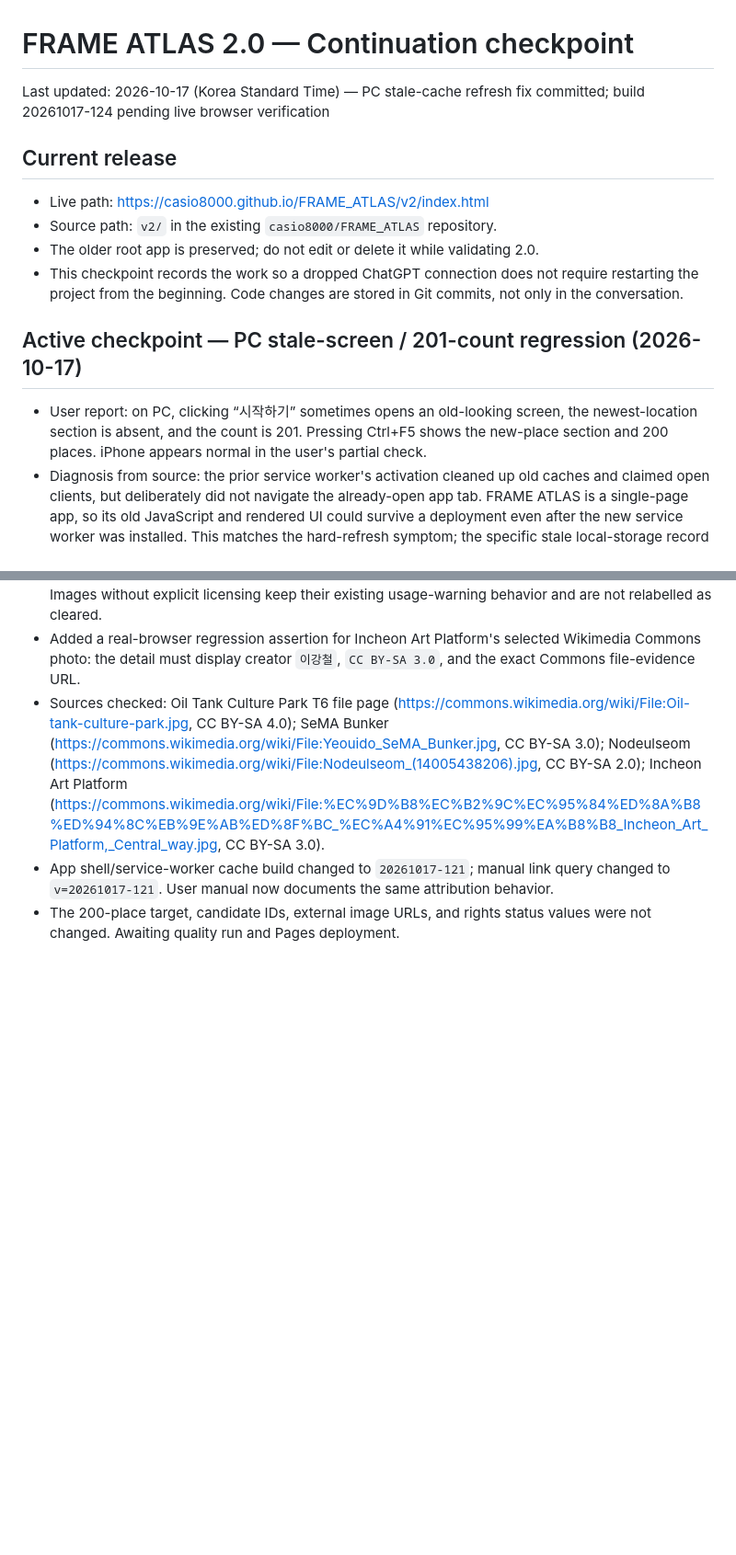
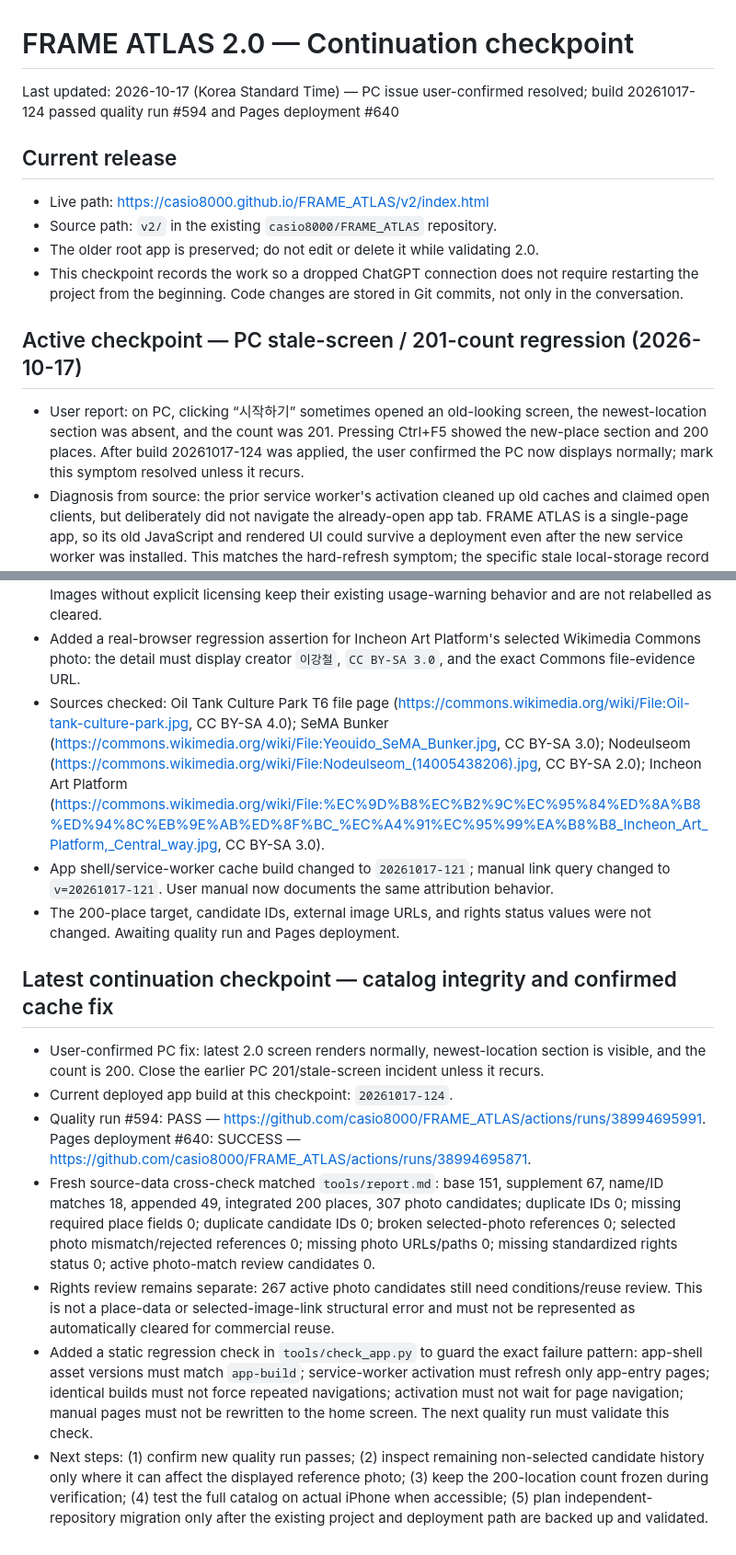
Before and after one commit to casio8000/FRAME_ATLAS, a Markdown page: v2/CONTINUATION_CHECKPOINT.md, 2 parts joined by grey strips. Shown at 92% size. GitHub-like rendering; blank space fills up the shorter version.

Commit message:
Close PC cache issue and checkpoint catalog validation

```diff
--- a/v2/CONTINUATION_CHECKPOINT.md
+++ b/v2/CONTINUATION_CHECKPOINT.md
@@ -1,6 +1,6 @@
 # FRAME ATLAS 2.0 — Continuation checkpoint
 
-Last updated: 2026-10-17 (Korea Standard Time) — PC stale-cache refresh fix committed; build 20261017-124 pending live browser verification
+Last updated: 2026-10-17 (Korea Standard Time) — PC issue user-confirmed resolved; build 20261017-124 passed quality run #594 and Pages deployment #640
 
 ## Current release
 - Live path: https://casio8000.github.io/FRAME_ATLAS/v2/index.html
@@ -10,7 +10,7 @@ Last updated: 2026-10-17 (Korea Standard Time) — PC stale-cache refresh fix co
 
 ## Active checkpoint — PC stale-screen / 201-count regression (2026-10-17)
 
-- User report: on PC, clicking “시작하기” sometimes opens an old-looking screen, the newest-location section is absent, and the count is 201. Pressing Ctrl+F5 shows the new-place section and 200 places. iPhone appears normal in the user's partial check.
+- User report: on PC, clicking “시작하기” sometimes opened an old-looking screen, the newest-location section was absent, and the count was 201. Pressing Ctrl+F5 showed the new-place section and 200 places. After build 20261017-124 was applied, the user confirmed the PC now displays normally; mark this symptom resolved unless it recurs.
 - Diagnosis from source: the prior service worker's activation cleaned up old caches and claimed open clients, but deliberately did not navigate the already-open app tab. FRAME ATLAS is a single-page app, so its old JavaScript and rendered UI could survive a deployment even after the new service worker was installed. This matches the hard-refresh symptom; the specific stale local-storage record has not been identified and should not be assumed to be the root cause.
 - Fix committed to `main` in build `20261017-124`: version-fingerprint the app-shell URLs in `v2/index.html`, update the PWA `start_url`, and have the new service worker reload only open `/v2/` or `/v2/index.html` app-entry clients once when a new worker activates. It starts navigation without waiting for the reload inside the activation promise, so activation can finish. The special versioned navigation response is now limited to `/v2/` and `/v2/index.html`; other pages such as `USER_MANUAL_KO.html` use the normal fetch path. A brief one-time refresh can be visible during an upgrade.
 - Updated `v2/USER_MANUAL_KO.html` with the new PC symptom and safe recovery steps. Updated `v2/WORK_LOG_2026-10-17.md` as a compact session checkpoint.
@@ -488,3 +488,14 @@ Last updated: 2026-10-17 (Korea Standard Time) — PC stale-cache refresh fix co
 - Sources checked: Oil Tank Culture Park T6 file page (https://commons.wikimedia.org/wiki/File:Oil-tank-culture-park.jpg, CC BY-SA 4.0); SeMA Bunker (https://commons.wikimedia.org/wiki/File:Yeouido_SeMA_Bunker.jpg, CC BY-SA 3.0); Nodeulseom (https://commons.wikimedia.org/wiki/File:Nodeulseom_(14005438206).jpg, CC BY-SA 2.0); Incheon Art Platform (https://commons.wikimedia.org/wiki/File:%EC%9D%B8%EC%B2%9C%EC%95%84%ED%8A%B8%ED%94%8C%EB%9E%AB%ED%8F%BC_%EC%A4%91%EC%95%99%EA%B8%B8_Incheon_Art_Platform,_Central_way.jpg, CC BY-SA 3.0).
 - App shell/service-worker cache build changed to `20261017-121`; manual link query changed to `v=20261017-121`. User manual now documents the same attribution behavior.
 - The 200-place target, candidate IDs, external image URLs, and rights status values were not changed. Awaiting quality run and Pages deployment.
+
+
+## Latest continuation checkpoint — catalog integrity and confirmed cache fix
+
+- User-confirmed PC fix: latest 2.0 screen renders normally, newest-location section is visible, and the count is 200. Close the earlier PC 201/stale-screen incident unless it recurs.
+- Current deployed app build at this checkpoint: `20261017-124`.
+- Quality run #594: PASS — https://github.com/casio8000/FRAME_ATLAS/actions/runs/38994695991. Pages deployment #640: SUCCESS — https://github.com/casio8000/FRAME_ATLAS/actions/runs/38994695871.
+- Fresh source-data cross-check matched `tools/report.md`: base 151, supplement 67, name/ID matches 18, appended 49, integrated 200 places, 307 photo candidates; duplicate IDs 0; missing required place fields 0; duplicate candidate IDs 0; broken selected-photo references 0; selected photo mismatch/rejected references 0; missing photo URLs/paths 0; missing standardized rights status 0; active photo-match review candidates 0.
+- Rights review remains separate: 267 active photo candidates still need conditions/reuse review. This is not a place-data or selected-image-link structural error and must not be represented as automatically cleared for commercial reuse.
+- Added a static regression check in `tools/check_app.py` to guard the exact failure pattern: app-shell asset versions must match `app-build`; service-worker activation must refresh only app-entry pages; identical builds must not force repeated navigations; activation must not wait for page navigation; manual pages must not be rewritten to the home screen. The next quality run must validate this check.
+- Next steps: (1) confirm new quality run passes; (2) inspect remaining non-selected candidate history only where it can affect the displayed reference photo; (3) keep the 200-location count frozen during verification; (4) test the full catalog on actual iPhone when accessible; (5) plan independent-repository migration only after the existing project and deployment path are backed up and validated.
```
Also changed, not shown: other parts of v2/CONTINUATION_CHECKPOINT.md (+1 -1 lines).
